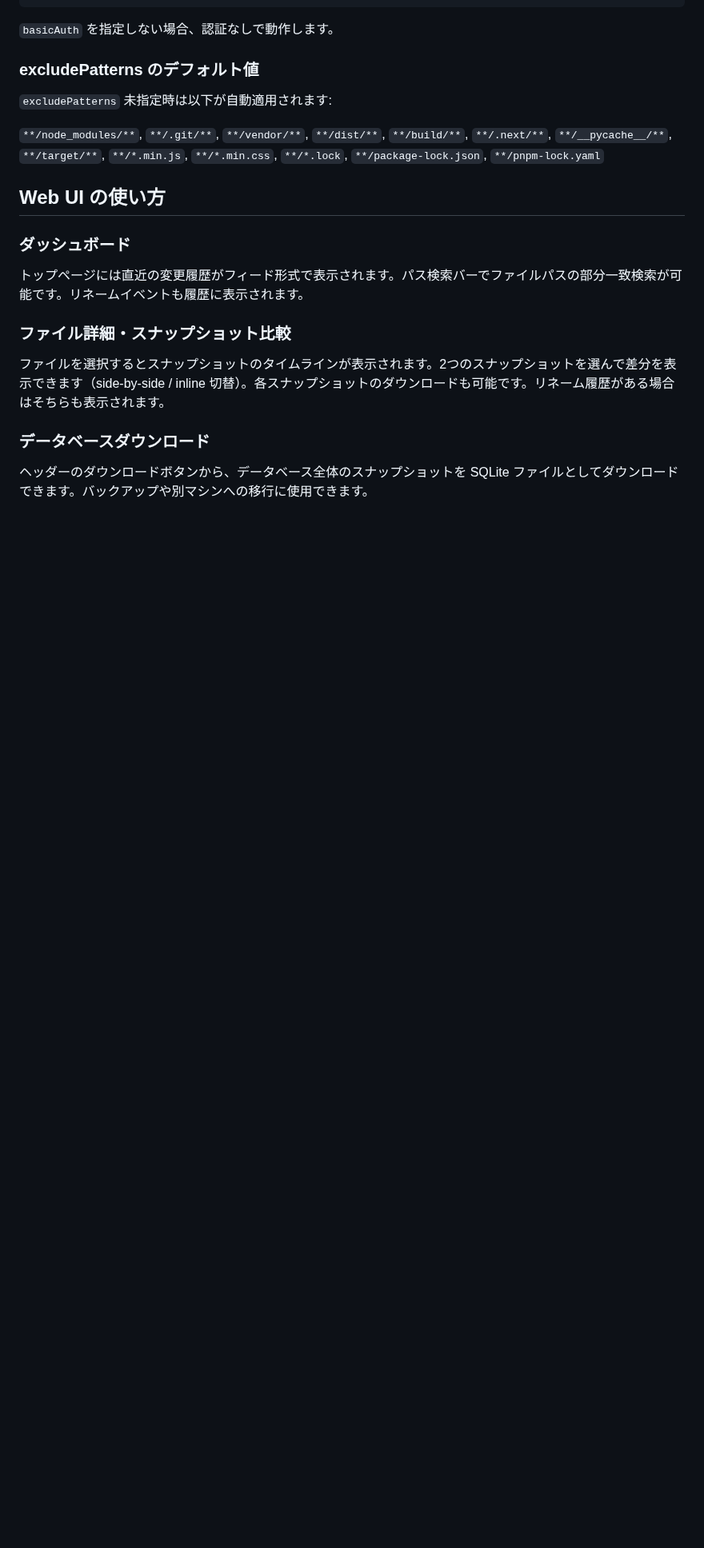
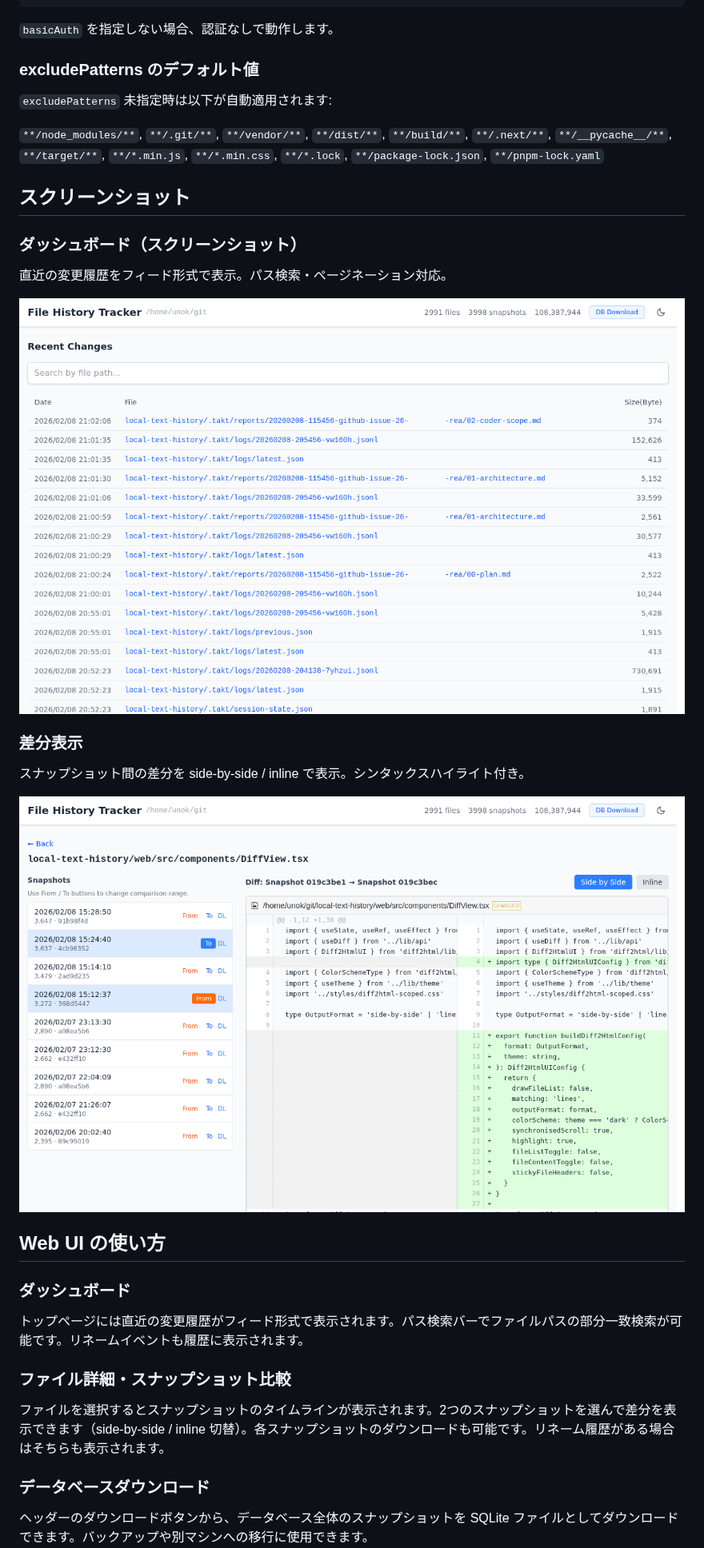
Before and after one commit to unok/local-text-history, a Markdown page: README.md, the part around the change. Shown at 80% size. GitHub-like rendering; pictures changed too: docs/images/dashboard.png (added), docs/images/diff-view.png (added); blank space fills up the shorter version.

Commit message:
画像付きの README.md にしてください (#32)
* feat: 画像付きの README.md にしてください (#26)

* fix: README のダッシュボード見出し重複によるアンカー衝突を修正

スクリーンショットセクション内の「ダッシュボード」見出しが
Web UI の使い方セクションと重複していたため、一意な名前に変更。

Co-Authored-By: Claude Opus 4.6 <noreply@anthropic.com>

---------

Co-authored-by: Claude Opus 4.6 <noreply@anthropic.com>

```diff
--- a/README.md
+++ b/README.md
@@ -93,6 +93,20 @@ systemd ユニットファイルはホームディレクトリ（`%h`）内の
 
 `**/node_modules/**`, `**/.git/**`, `**/vendor/**`, `**/dist/**`, `**/build/**`, `**/.next/**`, `**/__pycache__/**`, `**/target/**`, `**/*.min.js`, `**/*.min.css`, `**/*.lock`, `**/package-lock.json`, `**/pnpm-lock.yaml`
 
+## スクリーンショット
+
+### ダッシュボード（スクリーンショット）
+
+直近の変更履歴をフィード形式で表示。パス検索・ページネーション対応。
+
+![Dashboard](docs/images/dashboard.png)
+
+### 差分表示
+
+スナップショット間の差分を side-by-side / inline で表示。シンタックスハイライト付き。
+
+![Diff View](docs/images/diff-view.png)
+
 ## Web UI の使い方
 
 ### ダッシュボード
```
